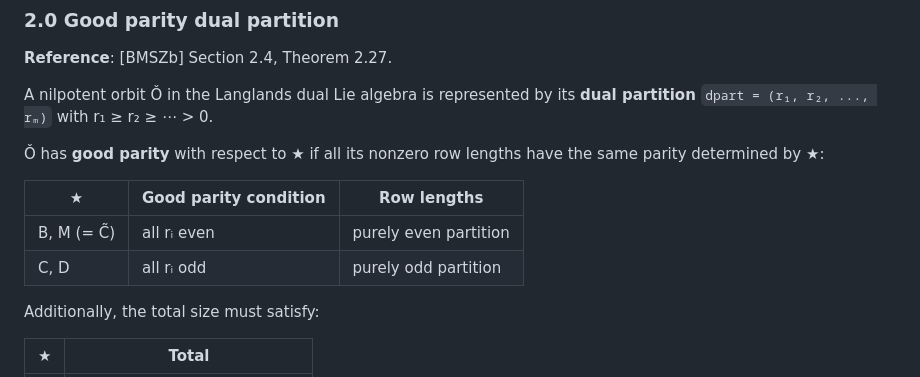
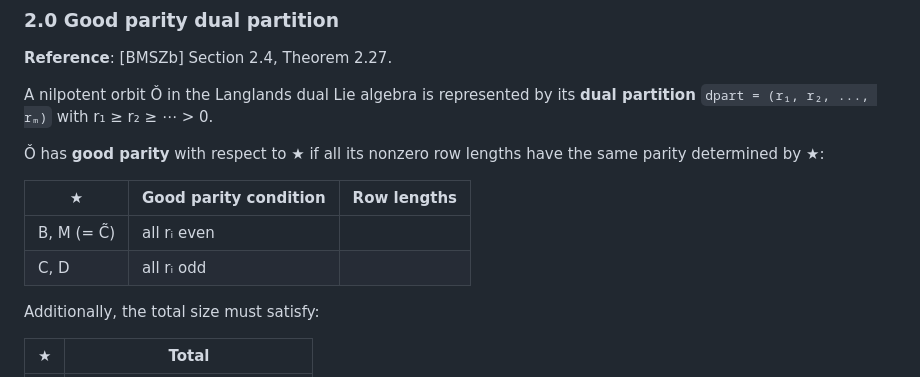
Before and after one commit to jiajunma/unipotentrepn, a Markdown page: docs/algorithm_spec.md, the part around the change. Rendered like a GitHub page.

Commit message:
Remove 'purely even/odd' labels, use 'good parity' consistently
Co-Authored-By: Claude Opus 4.6 (1M context) <noreply@anthropic.com>

```diff
--- a/docs/algorithm_spec.md
+++ b/docs/algorithm_spec.md
@@ -106,8 +106,8 @@ have the same parity determined by ★:
 
 | ★ | Good parity condition | Row lengths |
 |---|----------------------|-------------|
-| B, M (= C̃) | all rᵢ even | purely even partition |
-| C, D | all rᵢ odd | purely odd partition |
+| B, M (= C̃) | all rᵢ even | |
+| C, D | all rᵢ odd | |
 
 Additionally, the total size must satisfy:
 
```
